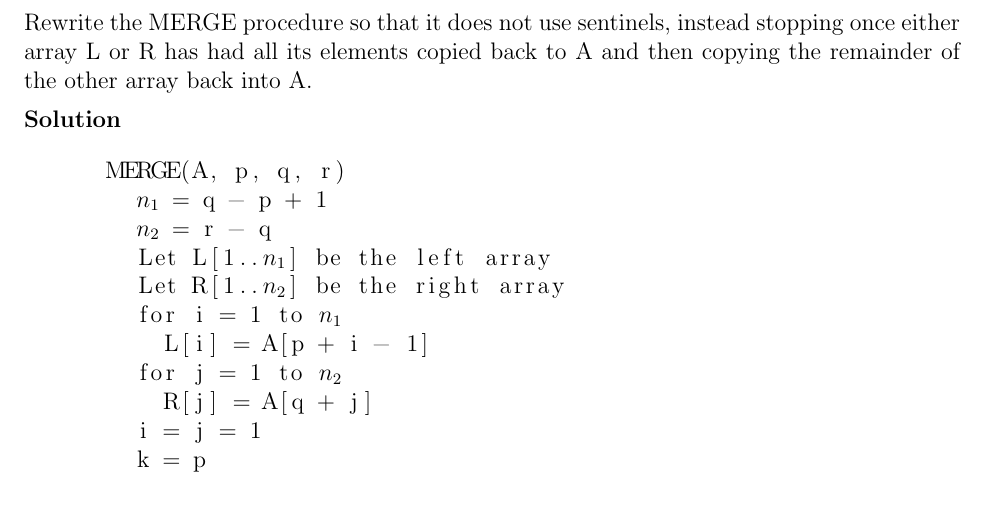
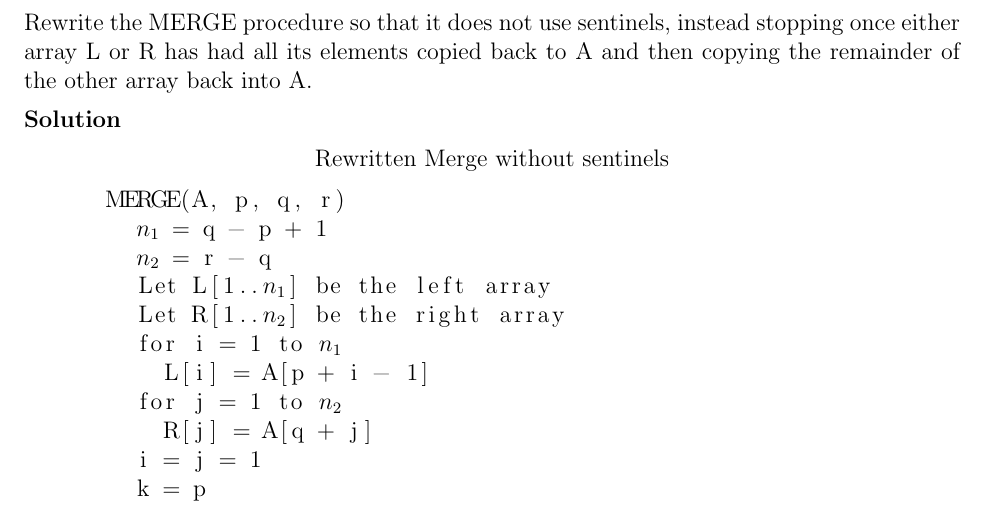
Before and after one commit to erichmenge/latex_for_homework, a LaTeX problem sheet (4041/homework_2/homework_2.tex): part of page 5 of 5, cut so that both start at the same text. Compiled offline with pdfLaTeX.

Commit message:
Add centerline.

```diff
--- a/4041/homework_2/homework_2.tex
+++ b/4041/homework_2/homework_2.tex
@@ -154,6 +154,7 @@
   elements copied back to A and then copying the remainder of the other array back into A.
 
   \begin{solution}
+   \centerline{Rewritten Merge without sentinels}
     \begin{lstlisting}[mathescape]
       MERGE(A, p, q, r)
         $n_1$ = q - p + 1
```
